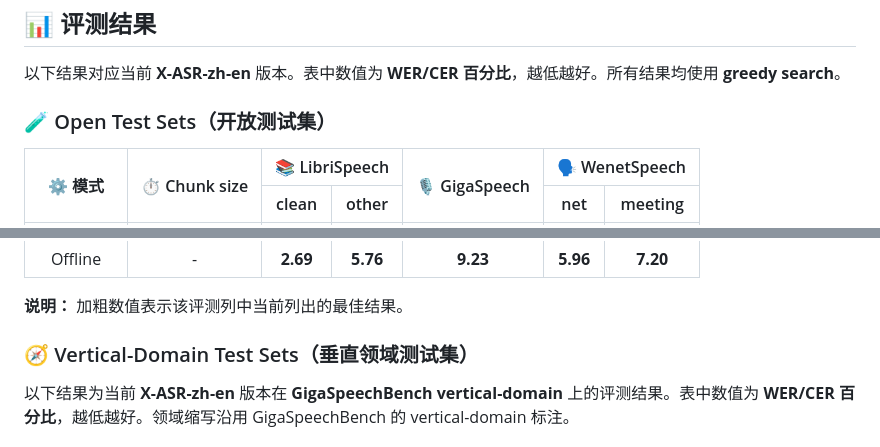
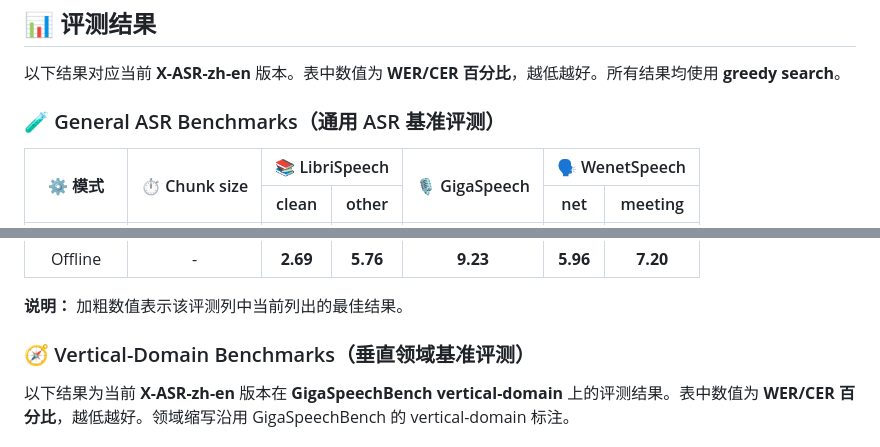
Before and after one commit to Gilgamesh-J/X-ASR, a Markdown page: README_zh.md, 2 parts joined by grey strips. Drawn GitHub-style.

Commit message:
Rename evaluation benchmark headings

```diff
--- a/README_zh.md
+++ b/README_zh.md
@@ -113,7 +113,7 @@
 
 以下结果对应当前 **X-ASR-zh-en** 版本。表中数值为 **WER/CER 百分比**，越低越好。所有结果均使用 **greedy search**。
 
-### 🧪 Open Test Sets（开放测试集）
+### 🧪 General ASR Benchmarks（通用 ASR 基准评测）
 
 <table>
   <thead>
@@ -182,7 +182,7 @@
 
 **说明：** 加粗数值表示该评测列中当前列出的最佳结果。
 
-### 🧭 Vertical-Domain Test Sets（垂直领域测试集）
+### 🧭 Vertical-Domain Benchmarks（垂直领域基准评测）
 
 以下结果为当前 **X-ASR-zh-en** 版本在 **GigaSpeechBench vertical-domain** 上的评测结果。表中数值为 **WER/CER 百分比**，越低越好。领域缩写沿用 GigaSpeechBench 的 vertical-domain 标注。
 
```
Also changed, not shown: README.md (+2 -2 lines).
